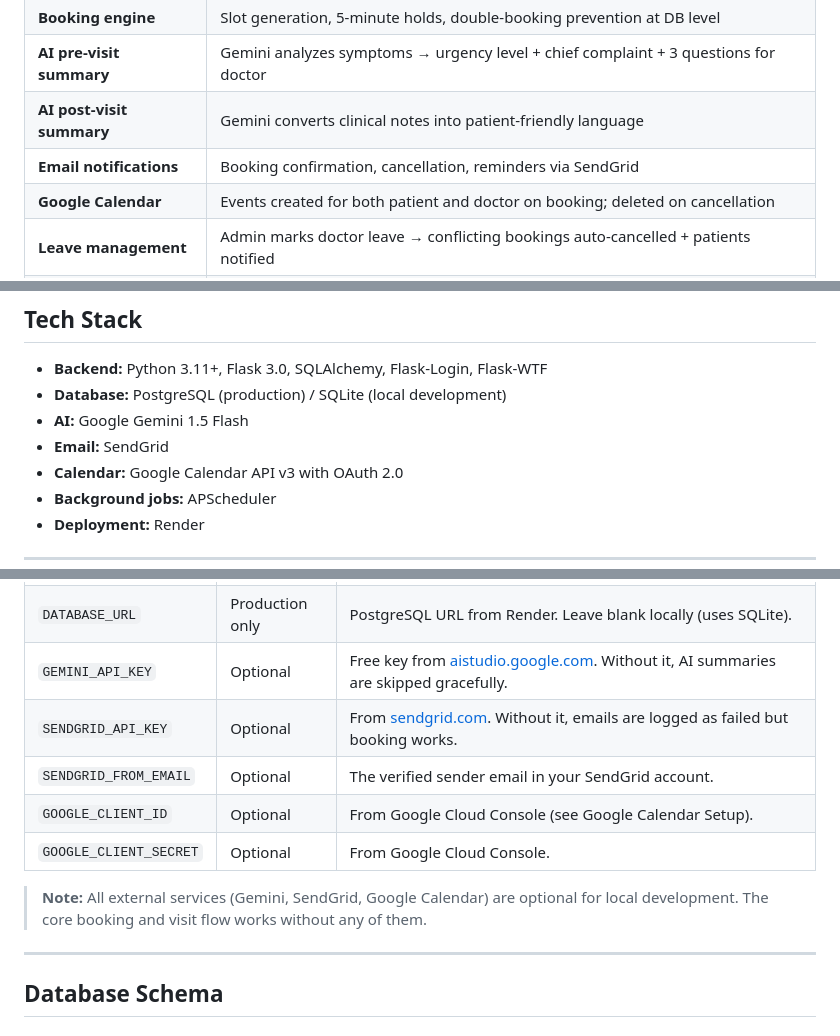
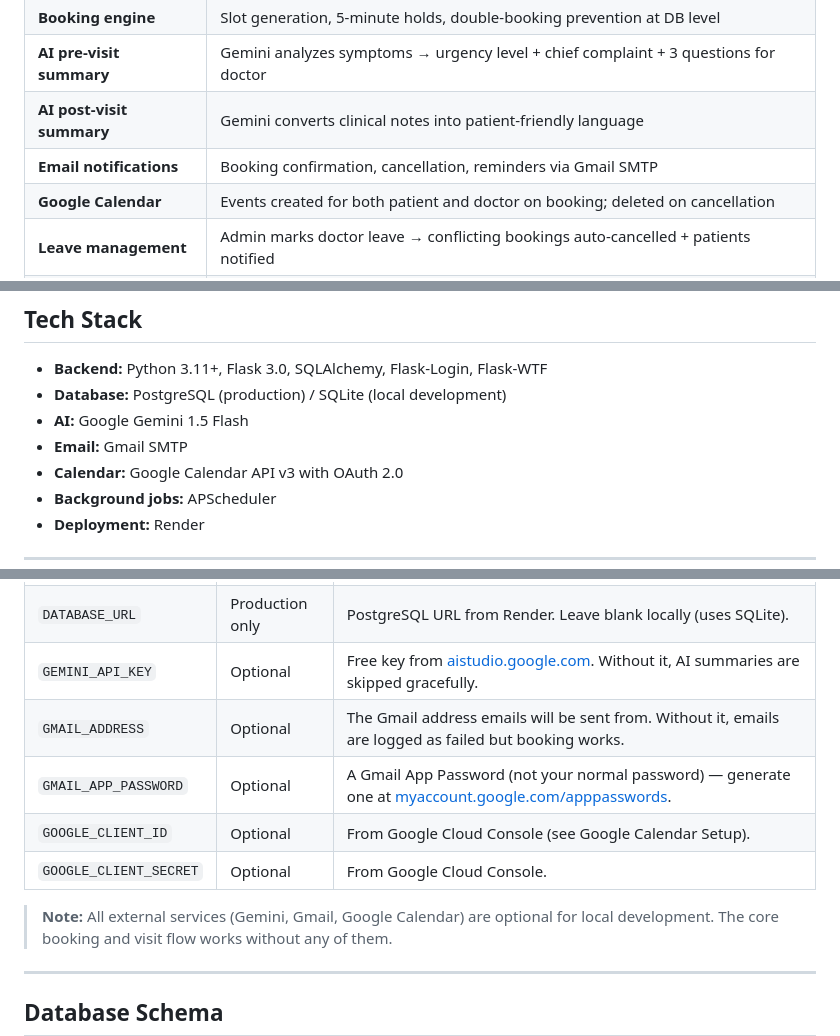
Before and after one commit to AryanMishra218/healthcare-appointment-manager, a Markdown page: README.md, 3 parts joined by grey strips. GitHub-like rendering.

Commit message:
Fix README: correct SendGrid references to Gmail SMTP

```diff
--- a/README.md
+++ b/README.md
@@ -30,7 +30,7 @@ email notifications, Google Calendar integration, and background reminder jobs.
 | **Booking engine** | Slot generation, 5-minute holds, double-booking prevention at DB level |
 | **AI pre-visit summary** | Gemini analyzes symptoms → urgency level + chief complaint + 3 questions for doctor |
 | **AI post-visit summary** | Gemini converts clinical notes into patient-friendly language |
-| **Email notifications** | Booking confirmation, cancellation, reminders via SendGrid |
+| **Email notifications** | Booking confirmation, cancellation, reminders via Gmail SMTP |
 | **Google Calendar** | Events created for both patient and doctor on booking; deleted on cancellation |
 | **Leave management** | Admin marks doctor leave → conflicting bookings auto-cancelled + patients notified |
 | **Background jobs** | Appointment reminders (8 AM daily), medication reminders (hourly), email retry (every 30 min) |
@@ -43,7 +43,7 @@ email notifications, Google Calendar integration, and background reminder jobs.
 - **Backend:** Python 3.11+, Flask 3.0, SQLAlchemy, Flask-Login, Flask-WTF
 - **Database:** PostgreSQL (production) / SQLite (local development)
 - **AI:** Google Gemini 1.5 Flash
-- **Email:** SendGrid
+- **Email:** Gmail SMTP
 - **Calendar:** Google Calendar API v3 with OAuth 2.0
 - **Background jobs:** APScheduler
 - **Deployment:** Render
@@ -106,12 +106,12 @@ Copy `.env.example` to `.env` and fill in the values below.
 | `SECRET_KEY` | ✅ Yes | Any long random string. Generate with: `python -c "import secrets; print(secrets.token_hex(32))"` |
 | `DATABASE_URL` | Production only | PostgreSQL URL from Render. Leave blank locally (uses SQLite). |
 | `GEMINI_API_KEY` | Optional | Free key from [aistudio.google.com](https://aistudio.google.com/app/apikey). Without it, AI summaries are skipped gracefully. |
-| `SENDGRID_API_KEY` | Optional | From [sendgrid.com](https://sendgrid.com). Without it, emails are logged as failed but booking works. |
-| `SENDGRID_FROM_EMAIL` | Optional | The verified sender email in your SendGrid account. |
+| `GMAIL_ADDRESS` | Optional | The Gmail address emails will be sent from. Without it, emails are logged as failed but booking works. |
+| `GMAIL_APP_PASSWORD` | Optional | A Gmail App Password (not your normal password) — generate one at [myaccount.google.com/apppasswords](https://myaccount.google.com/apppasswords). |
 | `GOOGLE_CLIENT_ID` | Optional | From Google Cloud Console (see Google Calendar Setup). |
 | `GOOGLE_CLIENT_SECRET` | Optional | From Google Cloud Console. |
 
-> **Note:** All external services (Gemini, SendGrid, Google Calendar) are optional for local development.
+> **Note:** All external services (Gemini, Gmail, Google Calendar) are optional for local development.
 > The core booking and visit flow works without any of them.
 
 ---
```
Also changed, not shown: other parts of README.md (+2 -2 lines).
